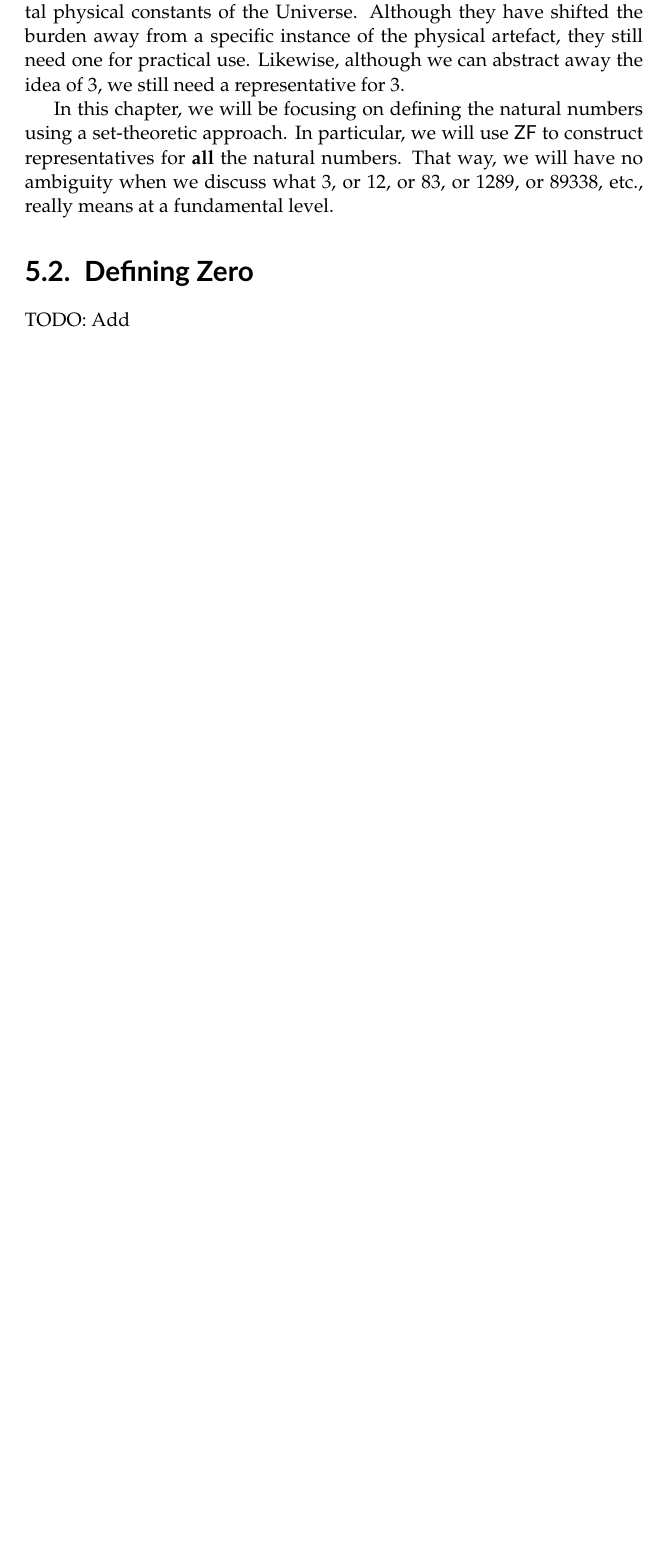
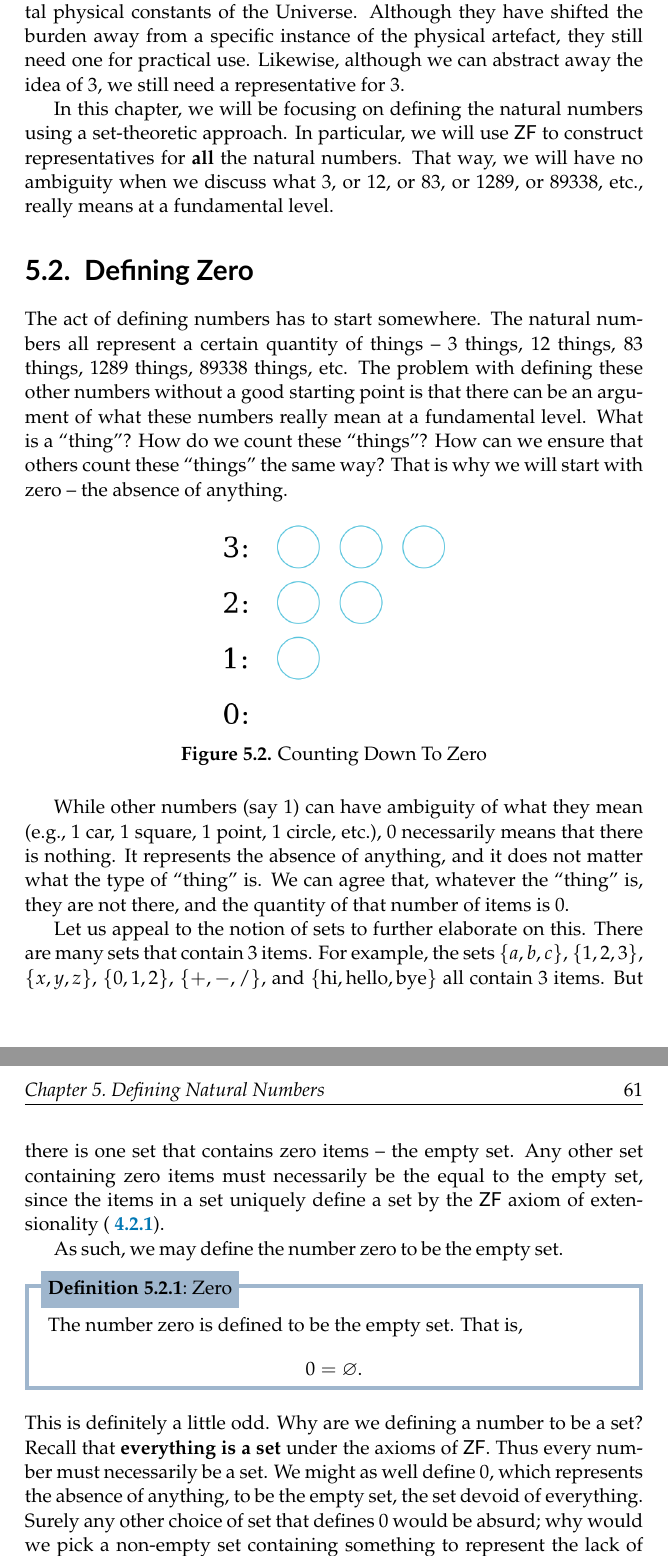
Before and after one commit to PhotonicGluon/NZQRC-Book, a LaTeX thesis (book/book.tex, which reads book/part-1/constructing-numbers.tex): part of page 3 of 4 before the commit and two parts of pages 3 and 4 of 5 after it, the two joined at a grey line, cut so that both start at the same text, the shorter picture padded with empty space. Compiled offline with pdfLaTeX.

Commit message:
Add section 5.2 (defining zero)

```diff
--- a/book/part-1/constructing-numbers.tex
+++ b/book/part-1/constructing-numbers.tex
@@ -17,7 +17,26 @@ Of course, when it comes to asking what 3 is, at a fundamental level, we need to
 In this chapter, we will be focusing on defining the natural numbers using a set-theoretic approach. In particular, we will use \ZF~to construct representatives for \textbf{all} the natural numbers. That way, we will have no ambiguity when we discuss what 3, or 12, or 83, or 1289, or 89338, etc., really means at a fundamental level.
 
 \section{Defining Zero}
-TODO: Add
+The act of defining numbers has to start somewhere. The natural numbers all represent a certain quantity of things -- 3 things, 12 things, 83 things, 1289 things, 89338 things, etc. The problem with defining these other numbers without a good starting point is that there can be an argument of what these numbers really mean at a fundamental level. What is a ``thing''? How do we count these ``things''? How can we ensure that others count these ``things'' the same way? That is why we will start with zero -- the absence of anything.
+
+\begin{figure}[H]
+    \centering
+    \includegraphics[width=4cm]{part-1/constructing-numbers/counting.png}
+    \caption{Counting Down To Zero}
+\end{figure}
+
+While other numbers (say 1) can have ambiguity of what they mean (e.g., 1 car, 1 square, 1 point, 1 circle, etc.), 0 necessarily means that there is nothing. It represents the absence of anything, and it does not matter what the type of ``thing'' is. We can agree that, whatever the ``thing'' is, they are not there, and the quantity of that number of items is 0.
+
+Let us appeal to the notion of sets to further elaborate on this. There are many sets that contain 3 items. For example, the sets $\{a, b, c\}$, $\{1, 2, 3\}$, $\{x, y, z\}$, $\{0, 1, 2\}$, $\{+, -, /\}$, and $\{\text{hi}, \text{hello}, \text{bye}\}$ all contain 3 items. But there is one set that contains zero items -- the empty set. Any other set containing zero items must necessarily be the equal to the empty set, since the items in a set uniquely define a set by the \ZF~axiom of extensionality (\myref{axiom:extensionality}).
+
+As such, we may define the number zero to be the empty set.
+\begin{definition}[Zero]\index{zero}
+    The number zero is defined to be the empty set. That is,
+    \[
+        0 = \emptyset.
+    \]
+\end{definition}
+This is definitely a little odd. Why are we defining a number to be a set? Recall that \textbf{everything is a set} under the axioms of \ZF. Thus every number must necessarily be a set. We might as well define 0, which represents the absence of anything, to be the empty set, the set devoid of everything. Surely any other choice of set that defines 0 would be absurd; why would we pick a non-empty set containing something to represent the lack of anything? Under this light, setting $0 = \emptyset$ is completely natural.
 
 \section{Successor}
 TODO: Add
```
Also changed, not shown: book/images/part-1/constructing-numbers/counting.png (added), 1 other file.
